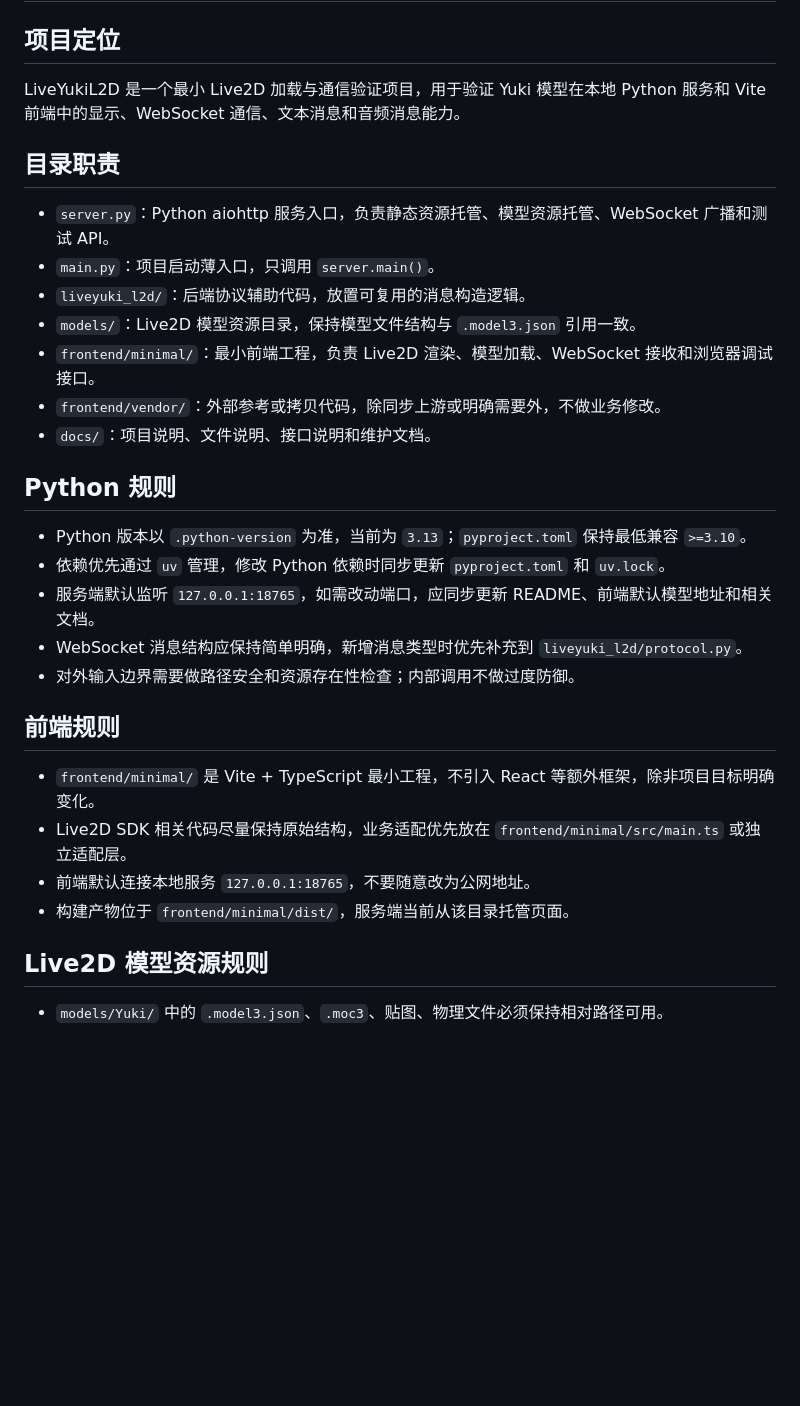
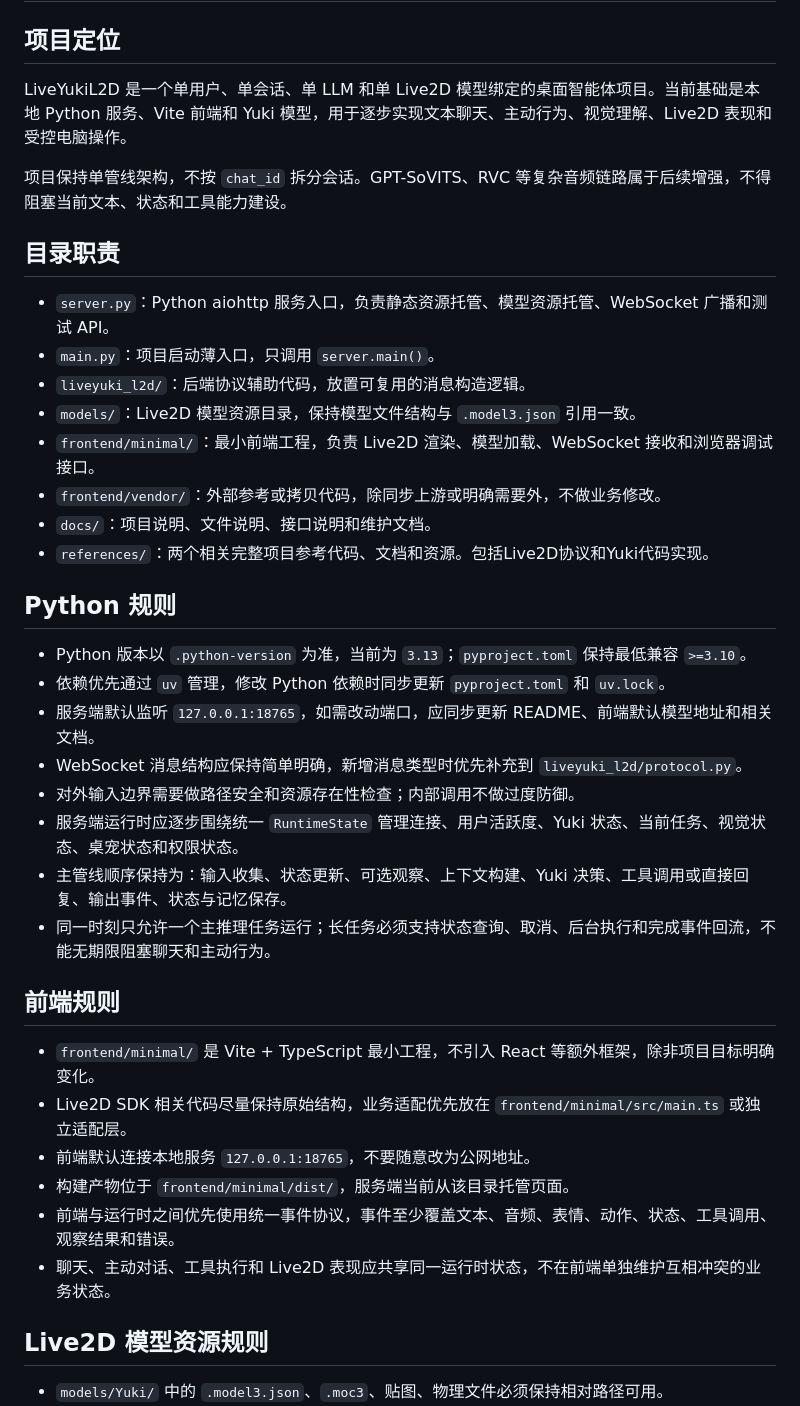
Before and after one commit to Eganchiyu/LiveYukiL2D, a Markdown page: .trae/project-rules.md, the part around one of its changes. GitHub-like rendering; blank space fills up the shorter version.

```diff
--- a/.trae/project-rules.md
+++ b/.trae/project-rules.md
@@ -2,7 +2,9 @@
 
 ## 项目定位
 
-LiveYukiL2D 是一个最小 Live2D 加载与通信验证项目，用于验证 Yuki 模型在本地 Python 服务和 Vite 前端中的显示、WebSocket 通信、文本消息和音频消息能力。
+LiveYukiL2D 是一个单用户、单会话、单 LLM 和单 Live2D 模型绑定的桌面智能体项目。当前基础是本地 Python 服务、Vite 前端和 Yuki 模型，用于逐步实现文本聊天、主动行为、视觉理解、Live2D 表现和受控电脑操作。
+
+项目保持单管线架构，不按 `chat_id` 拆分会话。GPT-SoVITS、RVC 等复杂音频链路属于后续增强，不得阻塞当前文本、状态和工具能力建设。
 
 ## 目录职责
 
@@ -13,6 +15,7 @@ LiveYukiL2D 是一个最小 Live2D 加载与通信验证项目，用于验证 Yu
 - `frontend/minimal/`：最小前端工程，负责 Live2D 渲染、模型加载、WebSocket 接收和浏览器调试接口。
 - `frontend/vendor/`：外部参考或拷贝代码，除同步上游或明确需要外，不做业务修改。
 - `docs/`：项目说明、文件说明、接口说明和维护文档。
+- `references/`：两个相关完整项目参考代码、文档和资源。包括Live2D协议和Yuki代码实现。
 
 ## Python 规则
 
@@ -21,6 +24,9 @@ LiveYukiL2D 是一个最小 Live2D 加载与通信验证项目，用于验证 Yu
 - 服务端默认监听 `127.0.0.1:18765`，如需改动端口，应同步更新 README、前端默认模型地址和相关文档。
 - WebSocket 消息结构应保持简单明确，新增消息类型时优先补充到 `liveyuki_l2d/protocol.py`。
 - 对外输入边界需要做路径安全和资源存在性检查；内部调用不做过度防御。
+- 服务端运行时应逐步围绕统一 `RuntimeState` 管理连接、用户活跃度、Yuki 状态、当前任务、视觉状态、桌宠状态和权限状态。
+- 主管线顺序保持为：输入收集、状态更新、可选观察、上下文构建、Yuki 决策、工具调用或直接回复、输出事件、状态与记忆保存。
+- 同一时刻只允许一个主推理任务运行；长任务必须支持状态查询、取消、后台执行和完成事件回流，不能无期限阻塞聊天和主动行为。
 
 ## 前端规则
 
@@ -28,6 +34,8 @@ LiveYukiL2D 是一个最小 Live2D 加载与通信验证项目，用于验证 Yu
 - Live2D SDK 相关代码尽量保持原始结构，业务适配优先放在 `frontend/minimal/src/main.ts` 或独立适配层。
 - 前端默认连接本地服务 `127.0.0.1:18765`，不要随意改为公网地址。
 - 构建产物位于 `frontend/minimal/dist/`，服务端当前从该目录托管页面。
+- 前端与运行时之间优先使用统一事件协议，事件至少覆盖文本、音频、表情、动作、状态、工具调用、观察结果和错误。
+- 聊天、主动对话、工具执行和 Live2D 表现应共享同一运行时状态，不在前端单独维护互相冲突的业务状态。
 
 ## Live2D 模型资源规则
 
```
Also changed, not shown: other parts of .trae/project-rules.md (+26 -0 lines), docs/development-plan.md (added, +424 -0 lines).
